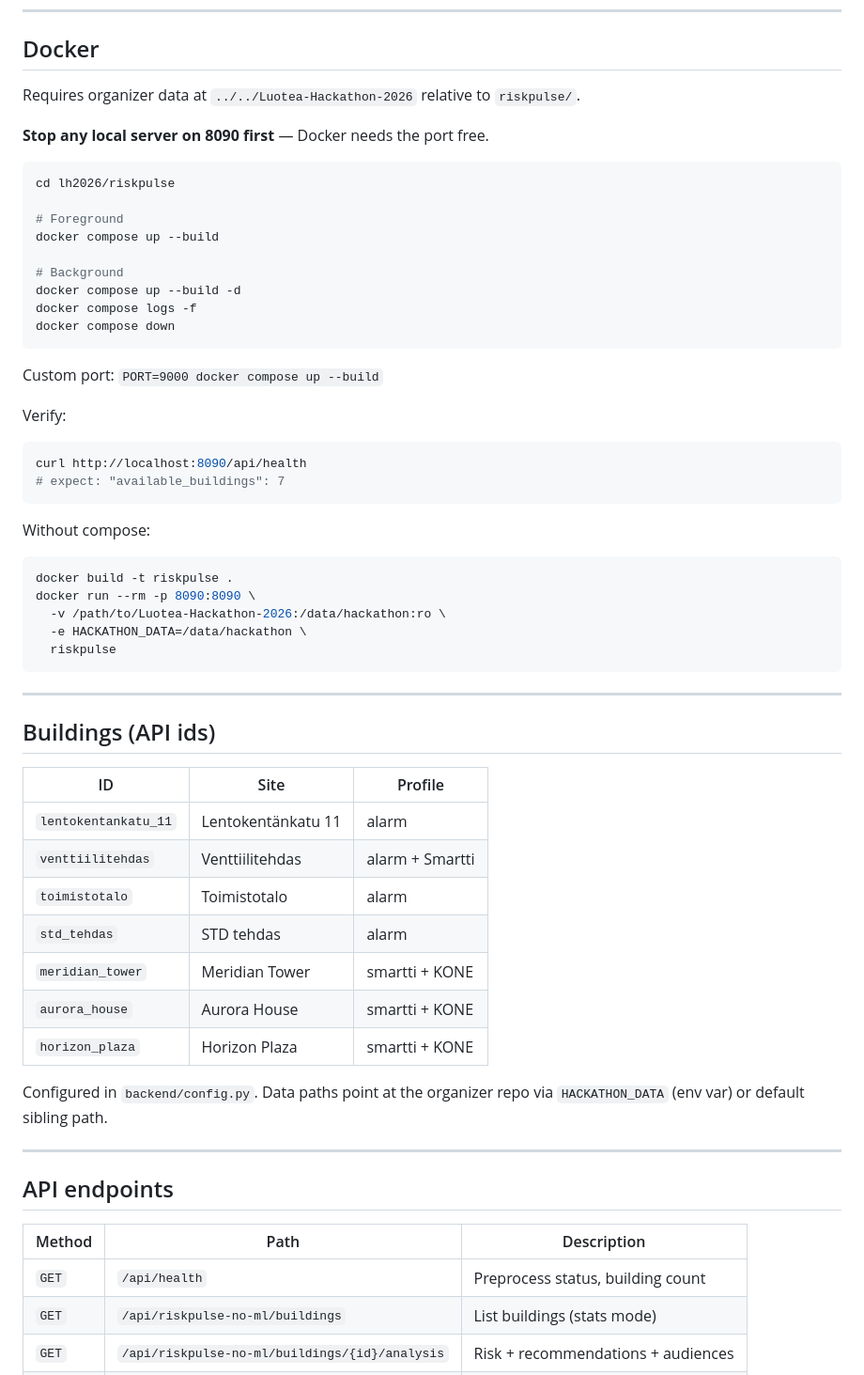
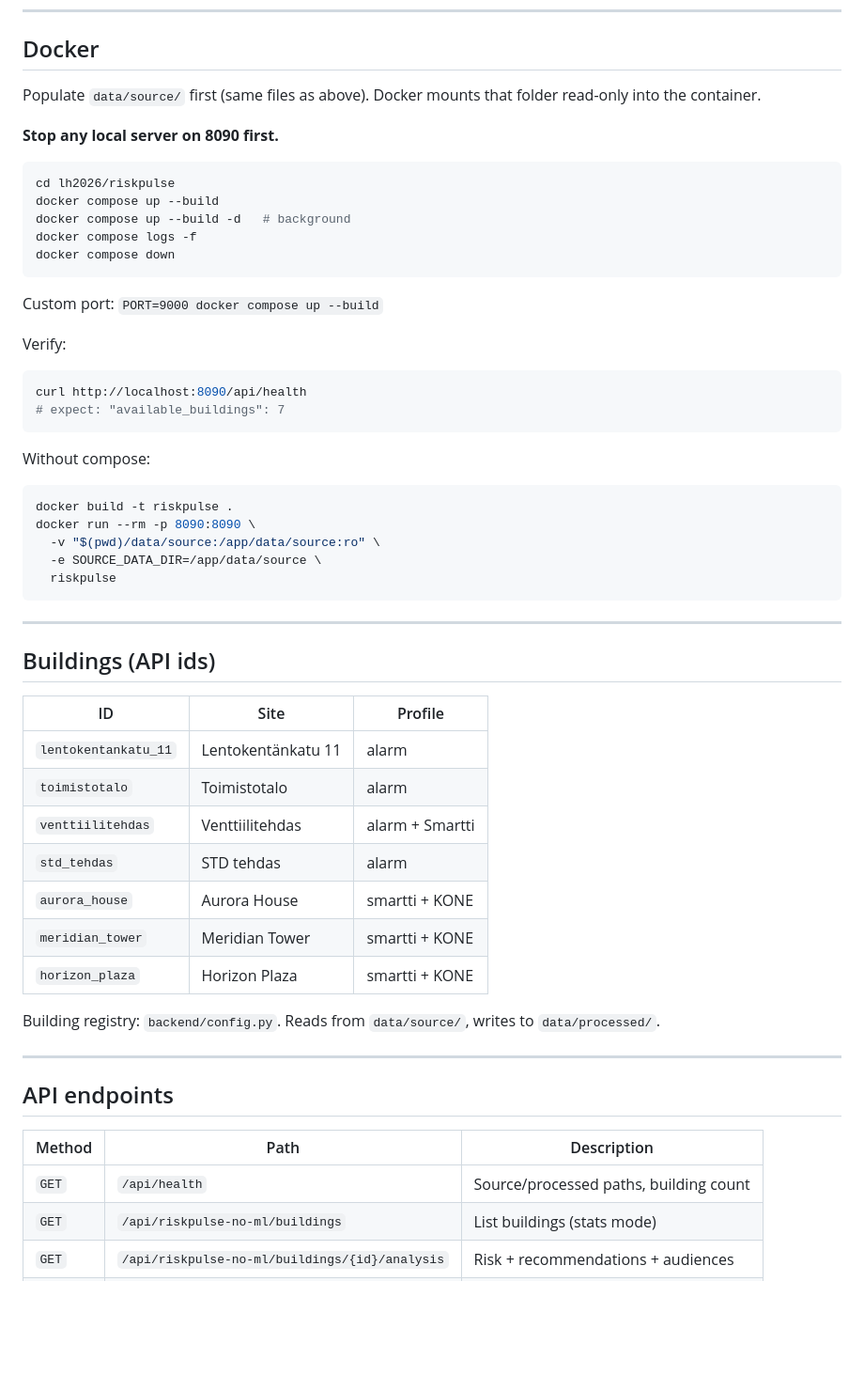
Before and after one commit to muneer2ishtech/Luotea-Hackathon-2026, a Markdown page: riskpulse/README.md, the part around one of its changes. Shown at 94% size. Drawn GitHub-style; blank space fills up the shorter version.

````diff
--- a/riskpulse/README.md
+++ b/riskpulse/README.md
@@ -83,18 +122,14 @@ taskkill //PID <pid> //F
 
 ## Docker
 
-Requires organizer data at `../../Luotea-Hackathon-2026` relative to `riskpulse/`.
+Populate `data/source/` first (same files as above). Docker mounts that folder read-only into the container.
 
-**Stop any local server on 8090 first** — Docker needs the port free.
+**Stop any local server on 8090 first.**
 
 ```bash
 cd lh2026/riskpulse
-
-# Foreground
 docker compose up --build
-
-# Background
-docker compose up --build -d
+docker compose up --build -d   # background
 docker compose logs -f
 docker compose down
 ```
@@ -113,8 +148,8 @@ Without compose:
 ```bash
 docker build -t riskpulse .
 docker run --rm -p 8090:8090 \
-  -v /path/to/Luotea-Hackathon-2026:/data/hackathon:ro \
-  -e HACKATHON_DATA=/data/hackathon \
+  -v "$(pwd)/data/source:/app/data/source:ro" \
+  -e SOURCE_DATA_DIR=/app/data/source \
   riskpulse
 ```
 
@@ -125,14 +160,14 @@ docker run --rm -p 8090:8090 \
 | ID | Site | Profile |
 |----|------|---------|
 | `lentokentankatu_11` | Lentokentänkatu 11 | alarm |
+| `toimistotalo` | Toimistotalo | alarm |
 | `venttiilitehdas` | Venttiilitehdas | alarm + Smartti |
-| `toimistotalo` | Toimistotalo | alarm |
 | `std_tehdas` | STD tehdas | alarm |
+| `aurora_house` | Aurora House | smartti + KONE |
 | `meridian_tower` | Meridian Tower | smartti + KONE |
-| `aurora_house` | Aurora House | smartti + KONE |
 | `horizon_plaza` | Horizon Plaza | smartti + KONE |
 
-Configured in `backend/config.py`. Data paths point at the organizer repo via `HACKATHON_DATA` (env var) or default sibling path.
+Building registry: `backend/config.py`. Reads from `data/source/`, writes to `data/processed/`.
 
 ---
 
@@ -140,7 +175,7 @@ Configured in `backend/config.py`. Data paths point at the organizer repo via `H
 
 | Method | Path | Description |
 |--------|------|-------------|
-| `GET` | `/api/health` | Preprocess status, building count |
+| `GET` | `/api/health` | Source/processed paths, building count |
 | `GET` | `/api/riskpulse-no-ml/buildings` | List buildings (stats mode) |
 | `GET` | `/api/riskpulse-no-ml/buildings/{id}/analysis` | Risk + recommendations + audiences |
 | `GET` | `/api/riskpulse-ml/buildings/{id}/analysis` | ML analysis + recommendations |
````
Also changed, not shown: other parts of riskpulse/README.md (+58 -27 lines).
